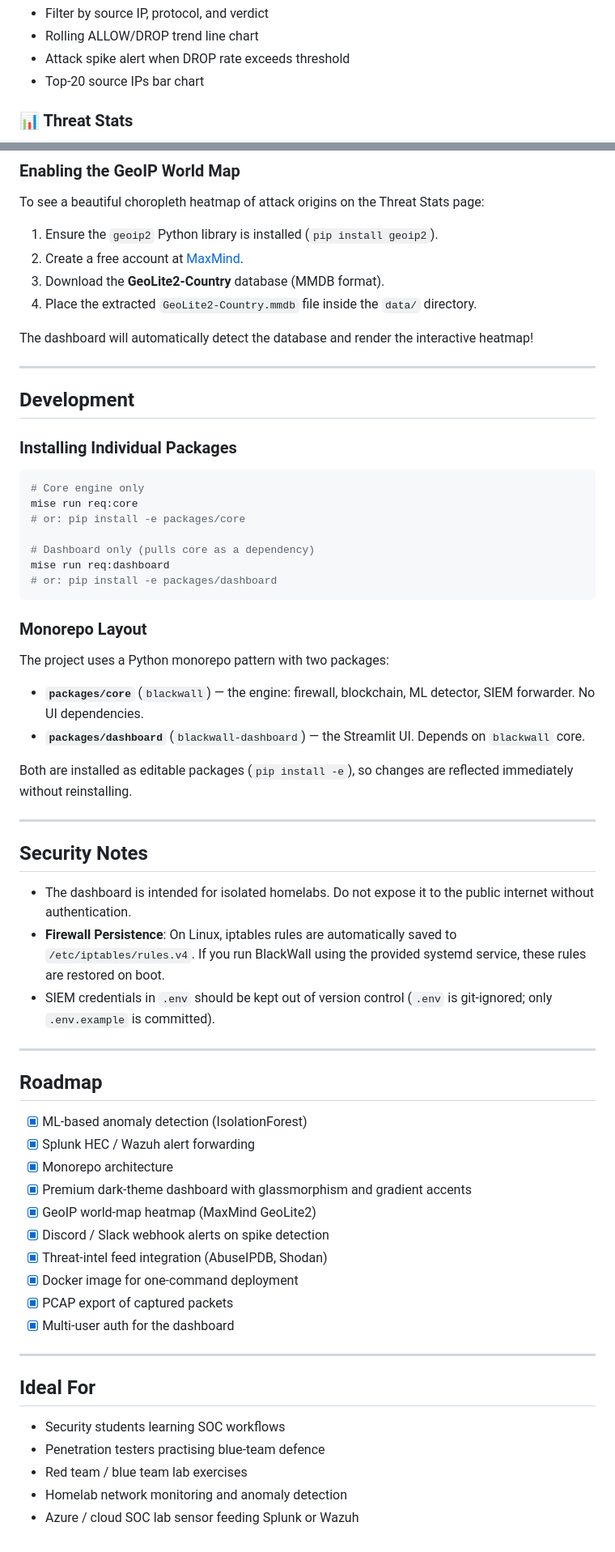
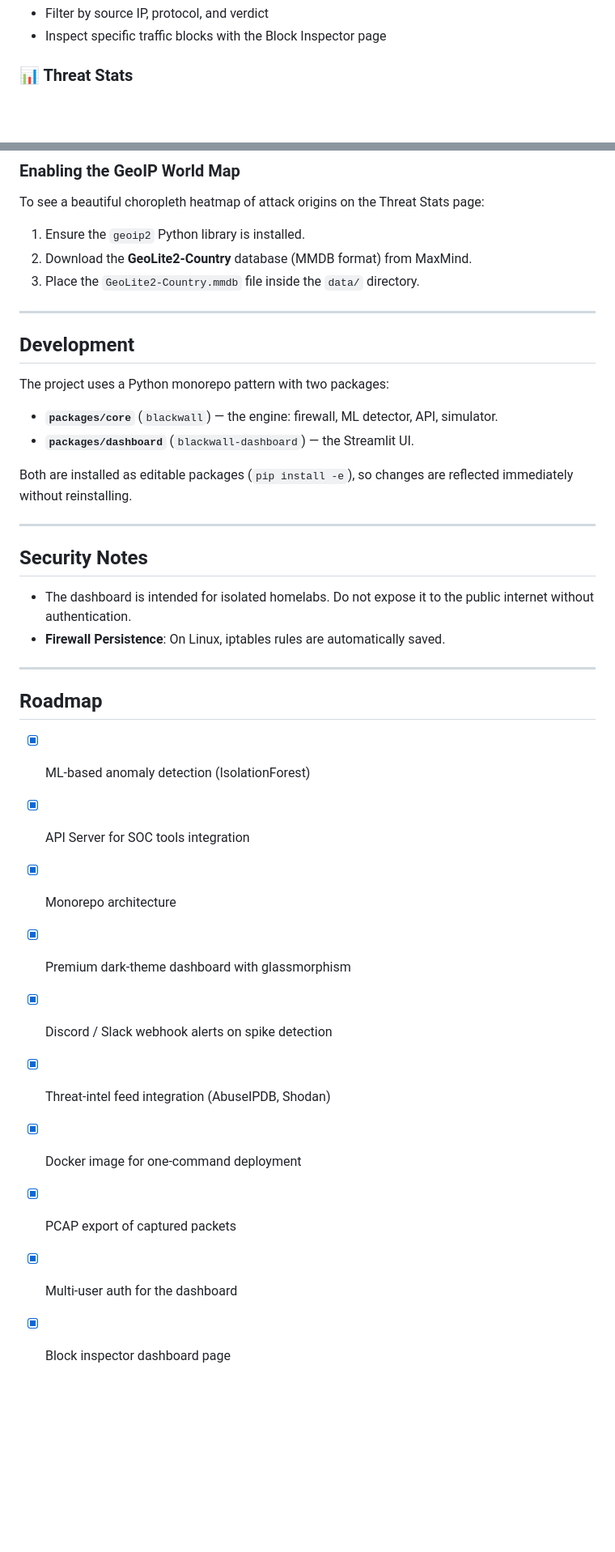
Before and after one commit to rootwithkhandal/Blackwall, a Markdown page: README.md, 2 parts joined by grey strips. Shown at 81% size. GitHub-like rendering; blank space fills up the shorter version.

````diff
--- a/README.md
+++ b/README.md
@@ -58,7 +58,5 @@ Python 3.11+ recommended.
 - Filter by source IP, protocol, and verdict
-- Rolling ALLOW/DROP trend line chart
-- Attack spike alert when DROP rate exceeds threshold
-- Top-20 source IPs bar chart
+- Inspect specific traffic blocks with the Block Inspector page
 
 ### 📊 Threat Stats
 - Cumulative counters: total, allowed, dropped, auto-banned
@@ -286,35 +231,18 @@ If neither `SPLUNK_HEC_URL`/`SPLUNK_HEC_TOKEN` nor `WAZUH_SOCKET_PATH` is set, t
 ### Enabling the GeoIP World Map
 
 To see a beautiful choropleth heatmap of attack origins on the Threat Stats page:
-1. Ensure the `geoip2` Python library is installed (`pip install geoip2`).
-2. Create a free account at [MaxMind](https://dev.maxmind.com/geoip/geolite2-free-geolocation-data).
-3. Download the **GeoLite2-Country** database (MMDB format).
-4. Place the extracted `GeoLite2-Country.mmdb` file inside the `data/` directory.
-
-The dashboard will automatically detect the database and render the interactive heatmap!
+1. Ensure the `geoip2` Python library is installed.
+2. Download the **GeoLite2-Country** database (MMDB format) from MaxMind.
+3. Place the `GeoLite2-Country.mmdb` file inside the `data/` directory.
 
 ---
 
 ## Development
 
-### Installing Individual Packages
-
-```bash
-# Core engine only
-mise run req:core
-# or: pip install -e packages/core
-
-# Dashboard only (pulls core as a dependency)
-mise run req:dashboard
-# or: pip install -e packages/dashboard
-```
-
-### Monorepo Layout
-
 The project uses a Python monorepo pattern with two packages:
 
-- **`packages/core`** (`blackwall`) — the engine: firewall, blockchain, ML detector, SIEM forwarder. No UI dependencies.
-- **`packages/dashboard`** (`blackwall-dashboard`) — the Streamlit UI. Depends on `blackwall` core.
+- **`packages/core`** (`blackwall`) — the engine: firewall, ML detector, API, simulator.
+- **`packages/dashboard`** (`blackwall-dashboard`) — the Streamlit UI.
 
 Both are installed as editable packages (`pip install -e`), so changes are reflected immediately without reinstalling.
 
@@ -323,30 +251,19 @@ Both are installed as editable packages (`pip install -e`), so changes are refle
 ## Security Notes
 
 - The dashboard is intended for isolated homelabs. Do not expose it to the public internet without authentication.
-- **Firewall Persistence**: On Linux, iptables rules are automatically saved to `/etc/iptables/rules.v4`. If you run BlackWall using the provided systemd service, these rules are restored on boot.
-- SIEM credentials in `.env` should be kept out of version control (`.env` is git-ignored; only `.env.example` is committed).
+- **Firewall Persistence**: On Linux, iptables rules are automatically saved.
 
 ---
 
 ## Roadmap
 
 - [x] ML-based anomaly detection (IsolationForest)
-- [x] Splunk HEC / Wazuh alert forwarding
+- [x] API Server for SOC tools integration
 - [x] Monorepo architecture
-- [x] Premium dark-theme dashboard with glassmorphism and gradient accents
-- [x] GeoIP world-map heatmap (MaxMind GeoLite2)
+- [x] Premium dark-theme dashboard with glassmorphism
 - [x] Discord / Slack webhook alerts on spike detection
 - [x] Threat-intel feed integration (AbuseIPDB, Shodan)
 - [x] Docker image for one-command deployment
 - [x] PCAP export of captured packets
 - [x] Multi-user auth for the dashboard
-
----
-
-## Ideal For
-
-- Security students learning SOC workflows
-- Penetration testers practising blue-team defence
-- Red team / blue team lab exercises
-- Homelab network monitoring and anomaly detection
-- Azure / cloud SOC lab sensor feeding Splunk or Wazuh
+- [x] Block inspector dashboard page
````
Also changed, not shown: other parts of README.md (+35 -88 lines).
